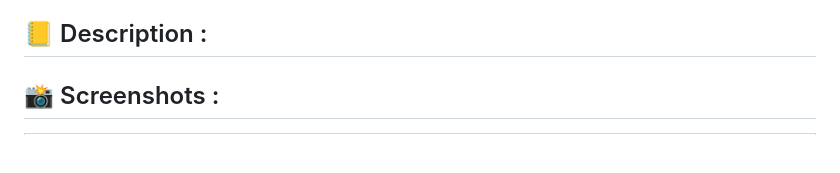
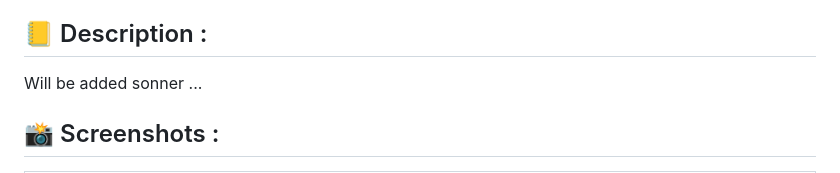
Before and after one commit to Sayan-Maity/Algorithm-Visualizer, a Markdown page: README.md, the part around the change. GitHub-like rendering; blank space fills up the shorter version.

```diff
--- a/README.md
+++ b/README.md
@@ -29,7 +29,7 @@ Author : [Sayan Maity](sayancr777@gmail.com)
 - Now go and play with it
 
 ## 📒 Description :
-
+Will be added sonner ...
 
 
 ## 📸 Screenshots :
```
